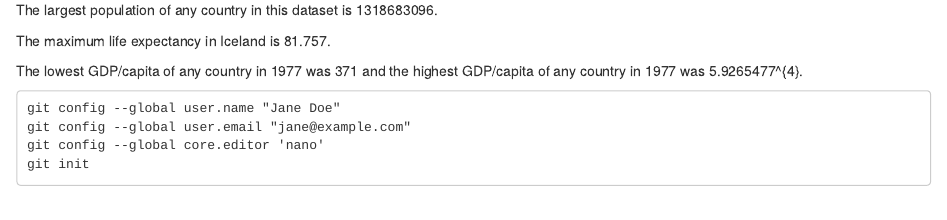
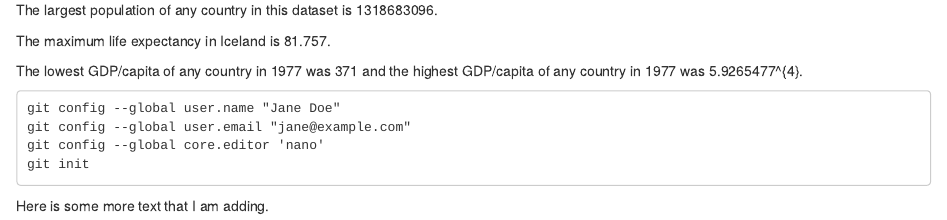
Before and after one commit to karawoo/rr-workshop, an R Markdown document (rr-demo.Rmd): the page in a window 1100 px wide, from 1770 px down. Rendered offline with R 4.5, knitr and Pandoc, with nearby package versions; the gapminder table comes from the copy in Python's plotly package.

Commit message:
Added some new lines of text and regenerated html.

````diff
--- a/rr-demo.Rmd
+++ b/rr-demo.Rmd
@@ -66,3 +66,5 @@ git config --global user.email "jane@example.com"
 git config --global core.editor 'nano'
 git init
 ```
+
+Here is some more text that I am adding.
````
Also changed, not shown: rr-demo.html.
